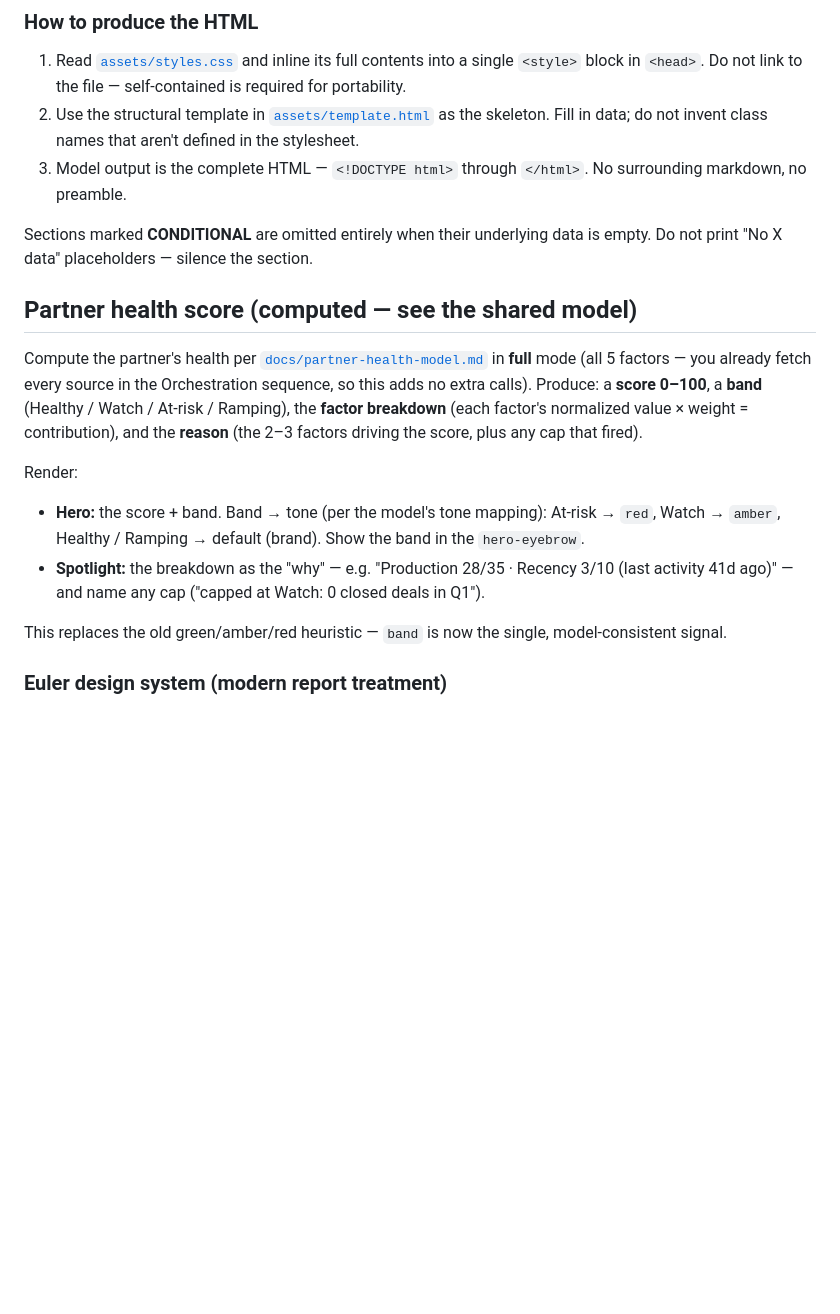
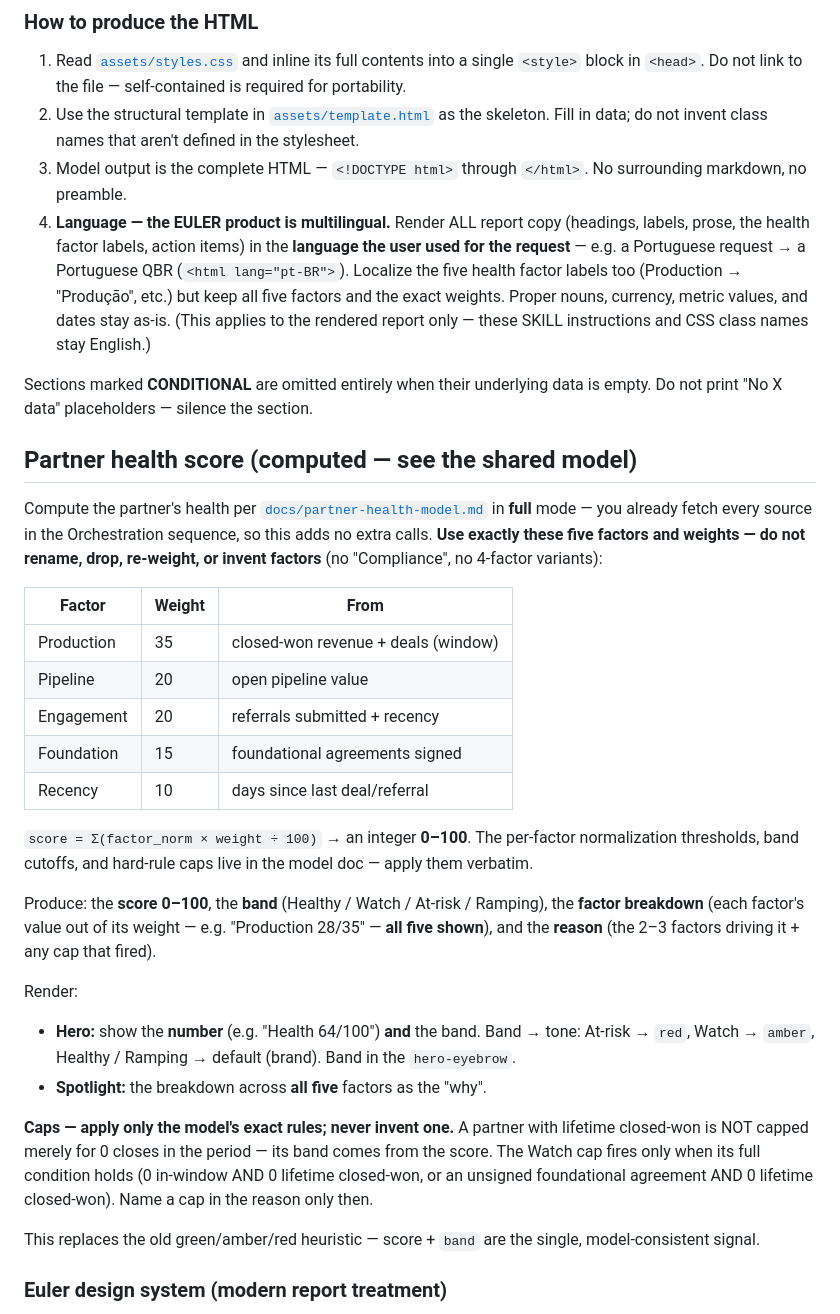
Before and after one commit to Euler-Software-Inc/EULER-skills, a Markdown page: skills/generate-qbr/SKILL.md, the part around the change. GitHub-like rendering; blank space fills up the shorter version.

Commit message:
fix(generate-qbr): pin health to canonical model (5 factors, 0-100 score, correct caps) + multilingual output

```diff
--- a/skills/generate-qbr/SKILL.md
+++ b/skills/generate-qbr/SKILL.md
@@ -143,6 +143,12 @@ into in 2 minutes. No internal field paths, no system terminology.
    aren't defined in the stylesheet.
 3. Model output is the complete HTML — `<!DOCTYPE html>` through
    `</html>`. No surrounding markdown, no preamble.
+4. **Language — the EULER product is multilingual.** Render ALL report copy (headings, labels,
+   prose, the health factor labels, action items) in the **language the user used for the
+   request** — e.g. a Portuguese request → a Portuguese QBR (`<html lang="pt-BR">`). Localize the
+   five health factor labels too (Production → "Produção", etc.) but keep all five factors and the
+   exact weights. Proper nouns, currency, metric values, and dates stay as-is. (This applies to the
+   rendered report only — these SKILL instructions and CSS class names stay English.)
 
 Sections marked **CONDITIONAL** are omitted entirely when their
 underlying data is empty. Do not print "No X data" placeholders —
@@ -151,18 +157,36 @@ silence the section.
 ## Partner health score (computed — see the shared model)
 
 Compute the partner's health per [`docs/partner-health-model.md`](../../docs/partner-health-model.md)
-in **full** mode (all 5 factors — you already fetch every source in the Orchestration sequence, so
-this adds no extra calls). Produce: a **score 0–100**, a **band** (Healthy / Watch / At-risk /
-Ramping), the **factor breakdown** (each factor's normalized value × weight = contribution), and
-the **reason** (the 2–3 factors driving the score, plus any cap that fired).
+in **full** mode — you already fetch every source in the Orchestration sequence, so this adds no
+extra calls. **Use exactly these five factors and weights — do not rename, drop, re-weight, or
+invent factors** (no "Compliance", no 4-factor variants):
+
+| Factor | Weight | From |
+|---|---|---|
+| Production | 35 | closed-won revenue + deals (window) |
+| Pipeline | 20 | open pipeline value |
+| Engagement | 20 | referrals submitted + recency |
+| Foundation | 15 | foundational agreements signed |
+| Recency | 10 | days since last deal/referral |
+
+`score = Σ(factor_norm × weight ÷ 100)` → an integer **0–100**. The per-factor normalization
+thresholds, band cutoffs, and hard-rule caps live in the model doc — apply them verbatim.
+
+Produce: the **score 0–100**, the **band** (Healthy / Watch / At-risk / Ramping), the **factor
+breakdown** (each factor's value out of its weight — e.g. "Production 28/35" — **all five shown**),
+and the **reason** (the 2–3 factors driving it + any cap that fired).
 
 Render:
-- **Hero:** the score + band. Band → tone (per the model's tone mapping): At-risk → `red`,
-  Watch → `amber`, Healthy / Ramping → default (brand). Show the band in the `hero-eyebrow`.
-- **Spotlight:** the breakdown as the "why" — e.g. "Production 28/35 · Recency 3/10 (last
-  activity 41d ago)" — and name any cap ("capped at Watch: 0 closed deals in Q1").
+- **Hero:** show the **number** (e.g. "Health 64/100") **and** the band. Band → tone: At-risk →
+  `red`, Watch → `amber`, Healthy / Ramping → default (brand). Band in the `hero-eyebrow`.
+- **Spotlight:** the breakdown across **all five** factors as the "why".
 
-This replaces the old green/amber/red heuristic — `band` is now the single, model-consistent signal.
+**Caps — apply only the model's exact rules; never invent one.** A partner with lifetime
+closed-won is NOT capped merely for 0 closes in the period — its band comes from the score. The
+Watch cap fires only when its full condition holds (0 in-window AND 0 lifetime closed-won, or an
+unsigned foundational agreement AND 0 lifetime closed-won). Name a cap in the reason only then.
+
+This replaces the old green/amber/red heuristic — score + `band` are the single, model-consistent signal.
 
 ### Euler design system (modern report treatment)
 
```
